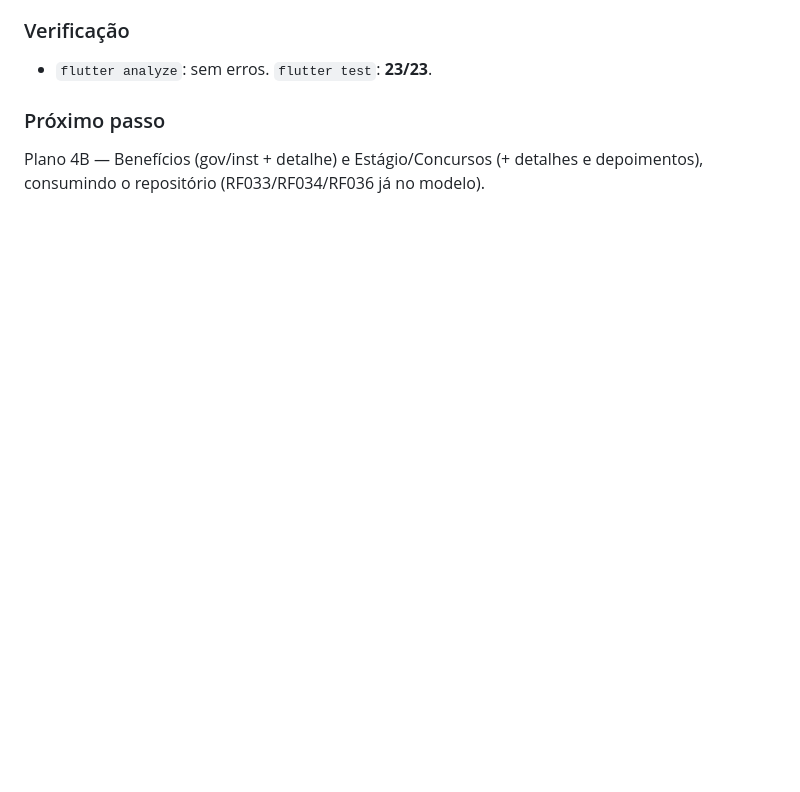
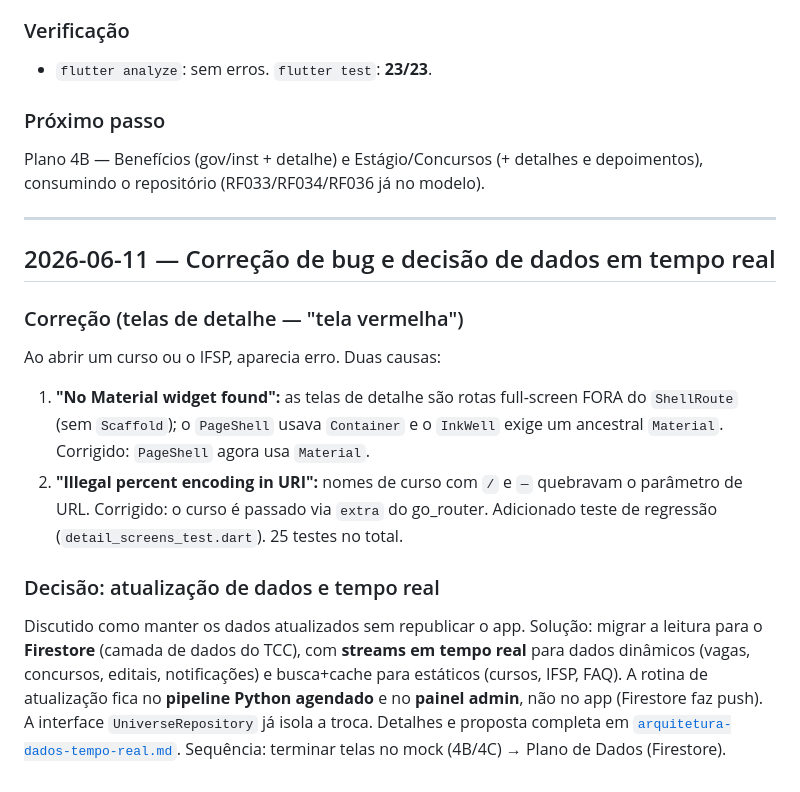
Before and after one commit to Denilsonlps/universe-app, a Markdown page: docs/desenvolvimento/diario-de-desenvolvimento.md, the part around the change. Drawn GitHub-style; blank space fills up the shorter version.

Commit message:
docs: arquitetura de dados e sincronizacao em tempo real (proposta TCC)

```diff
--- a/docs/desenvolvimento/diario-de-desenvolvimento.md
+++ b/docs/desenvolvimento/diario-de-desenvolvimento.md
@@ -279,3 +279,26 @@ camada de dados (`UniverseRepository`) e o design system/marca:
 ### Próximo passo
 Plano 4B — Benefícios (gov/inst + detalhe) e Estágio/Concursos (+ detalhes e
 depoimentos), consumindo o repositório (RF033/RF034/RF036 já no modelo).
+
+---
+
+## 2026-06-11 — Correção de bug e decisão de dados em tempo real
+
+### Correção (telas de detalhe — "tela vermelha")
+Ao abrir um curso ou o IFSP, aparecia erro. Duas causas:
+1. **"No Material widget found":** as telas de detalhe são rotas full-screen FORA
+   do `ShellRoute` (sem `Scaffold`); o `PageShell` usava `Container` e o `InkWell`
+   exige um ancestral `Material`. Corrigido: `PageShell` agora usa `Material`.
+2. **"Illegal percent encoding in URI":** nomes de curso com `/` e `—` quebravam o
+   parâmetro de URL. Corrigido: o curso é passado via `extra` do go_router.
+Adicionado teste de regressão (`detail_screens_test.dart`). 25 testes no total.
+
+### Decisão: atualização de dados e tempo real
+Discutido como manter os dados atualizados sem republicar o app. Solução:
+migrar a leitura para o **Firestore** (camada de dados do TCC), com **streams em
+tempo real** para dados dinâmicos (vagas, concursos, editais, notificações) e
+busca+cache para estáticos (cursos, IFSP, FAQ). A rotina de atualização fica no
+**pipeline Python agendado** e no **painel admin**, não no app (Firestore faz
+push). A interface `UniverseRepository` já isola a troca. Detalhes e proposta
+completa em [`arquitetura-dados-tempo-real.md`](arquitetura-dados-tempo-real.md).
+Sequência: terminar telas no mock (4B/4C) → Plano de Dados (Firestore).
```
Also changed, not shown: docs/desenvolvimento/arquitetura-dados-tempo-real.md (added, +76 -0 lines).
